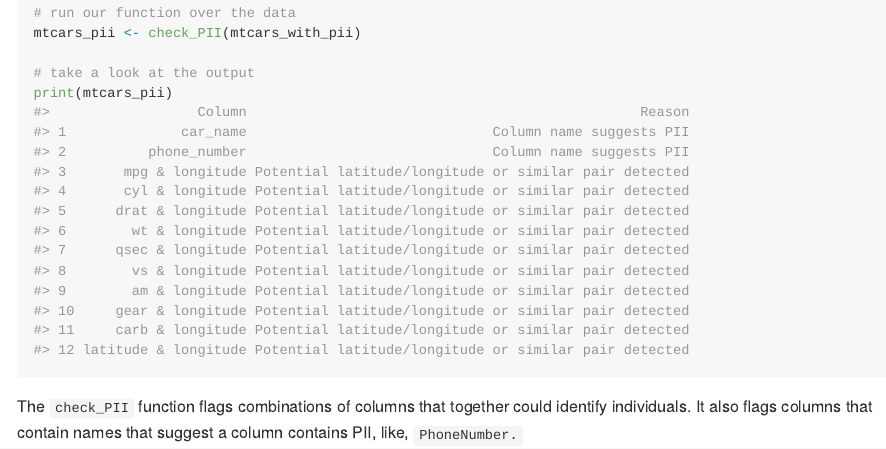
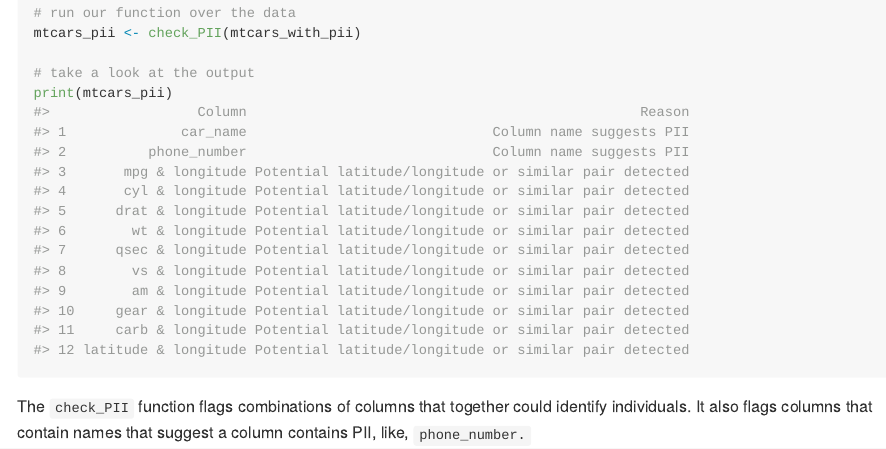
Before and after one commit to jacobpstein/pii, an R Markdown document (README.Rmd): the page in a window 1100 px wide, from 1330 px down. The pictures show the output file README.md that the author committed with the source, drawn offline in the style of GitHub; long lines of code are wrapped.

Commit message:
Fixed typo

````diff
--- a/README.Rmd
+++ b/README.Rmd
@@ -69,4 +69,4 @@ print(mtcars_pii)
 
 ```
 
-The `check_PII` function flags combinations of columns that together could identify individuals. It also flags columns that contain names that suggest a column contains PII, like, `PhoneNumber.`
+The `check_PII` function flags combinations of columns that together could identify individuals. It also flags columns that contain names that suggest a column contains PII, like, `phone_number.`
````
Also changed, not shown: README.md.
